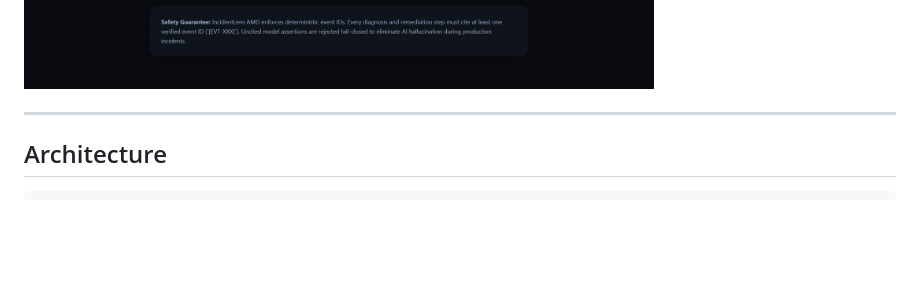
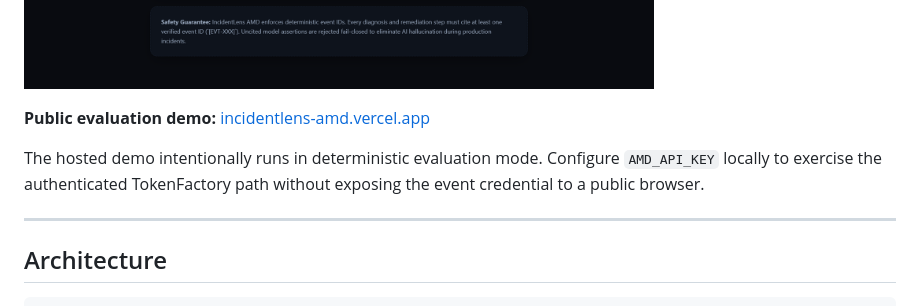
Before and after one commit to sidsri14/incidentlens-amd, a Markdown page: README.md, the part around the change. GitHub-like rendering; blank space fills up the shorter version.

Commit message:
docs: link the public IncidentLens evaluation demo

```diff
--- a/README.md
+++ b/README.md
@@ -25,6 +25,12 @@ IncidentLens enforces a strict dual-boundary architecture:
 3. **Automated Citation Verification Gate**: Evaluates the model's response; every non-heading claim unit must cite at least one known event ID. Outputs containing an uncited claim or an unknown event ID are rejected **fail-closed**. This verifies citation coverage and ID validity, not whether every cited inference is logically correct.
 
 ![IncidentLens AMD UI Screenshot](incidentlens-ui.png)
+
+**Public evaluation demo:** [incidentlens-amd.vercel.app](https://incidentlens-amd.vercel.app/)
+
+The hosted demo intentionally runs in deterministic evaluation mode. Configure
+`AMD_API_KEY` locally to exercise the authenticated TokenFactory path without
+exposing the event credential to a public browser.
 
 ---
 
```
